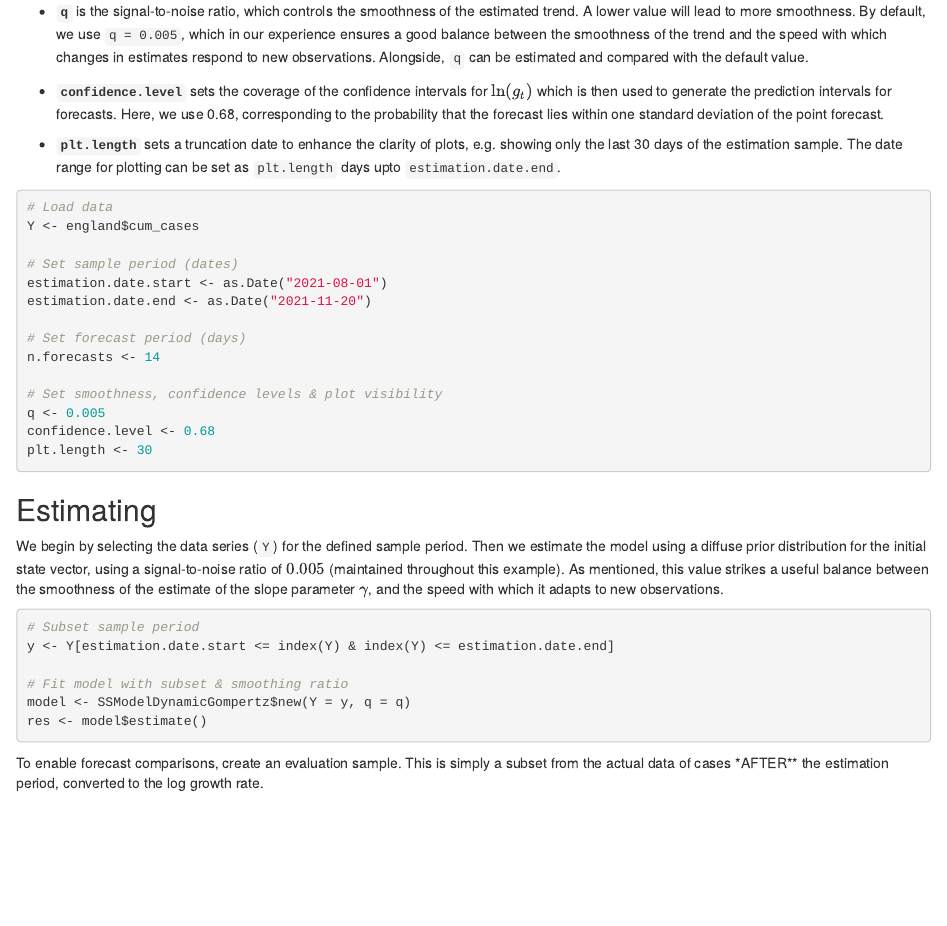
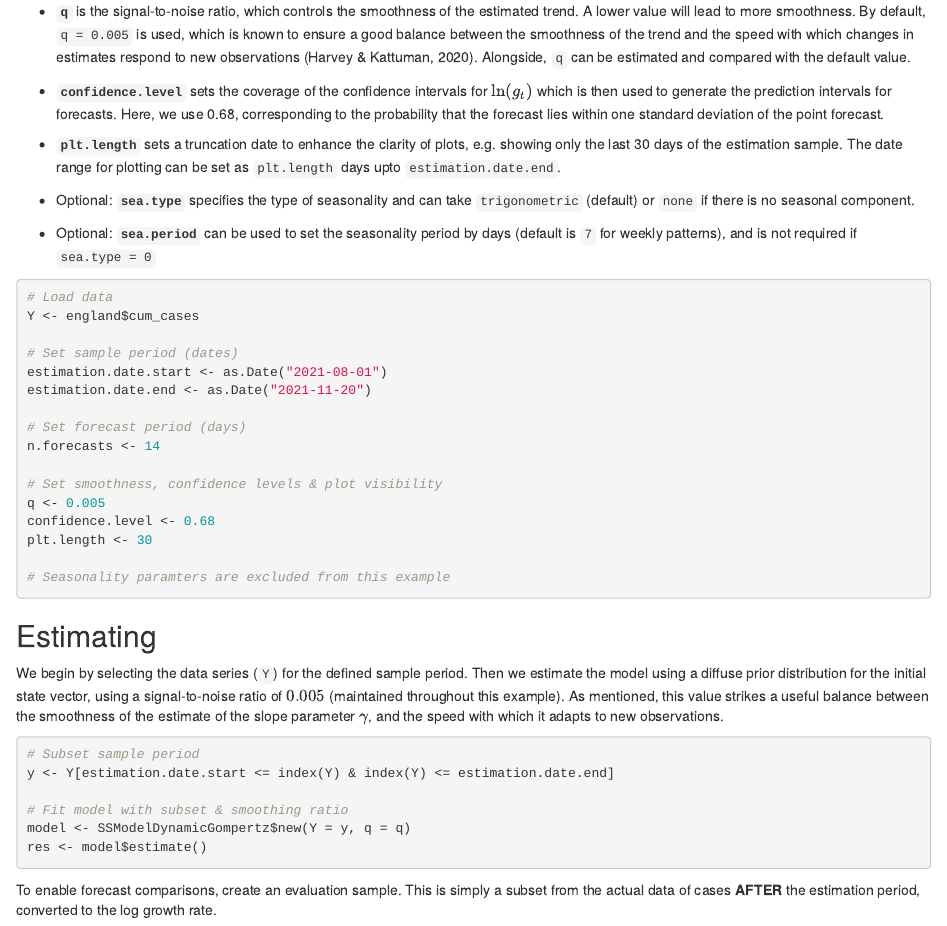
Before and after one commit to Claudia-Offner/hisp-climate-health-forecast, an R Markdown document (Chapter 1 - Methods/03-section.Rmd): the page in a window 1100 px wide, from 930 px down. Rendered offline with R 4.5, knitr and Pandoc, with nearby package versions; the code chunks are not run, so their results and figures are left out; drawn as R Markdown's standard HTML page in place of the format the file asks for.

Commit message:
Edit:  framing and format of small parts

````diff
--- a/Chapter 1 - Methods/03-section.Rmd
+++ b/Chapter 1 - Methods/03-section.Rmd
@@ -74,11 +74,15 @@ We begin by specifying a number of options for the forecasting exercise, as defi
 
 -   **`n.forecasts`** is the number of days or periods for which forecasts are to be made. E.g., if `n.forecasts = 14`, forecasts will be generated for up to 14 days following `estimation.date.end`.
 
--   **`q`** is the signal-to-noise ratio, which controls the smoothness of the estimated trend. A lower value will lead to more smoothness. By default, we use `q = 0.005`, which in our experience ensures a good balance between the smoothness of the trend and the speed with which changes in estimates respond to new observations. Alongside, `q` can be estimated and compared with the default value.
+-   **`q`** is the signal-to-noise ratio, which controls the smoothness of the estimated trend. A lower value will lead to more smoothness. By default, `q = 0.005` is used, which is known to ensure a good balance between the smoothness of the trend and the speed with which changes in estimates respond to new observations (Harvey & Kattuman, 2020). Alongside, `q` can be estimated and compared with the default value.
 
 -   **`confidence.level`** sets the coverage of the confidence intervals for $\ln(g_t)$ which is then used to generate the prediction intervals for forecasts. Here, we use 0.68, corresponding to the probability that the forecast lies within one standard deviation of the point forecast.
 
 -   **`plt.length`** sets a truncation date to enhance the clarity of plots, e.g. showing only the last 30 days of the estimation sample. The date range for plotting can be set as `plt.length` days upto `estimation.date.end`.
+
+-   Optional: **`sea.type`** specifies the type of seasonality and can take `trigonometric` (default) or `none` if there is no seasonal component.
+
+-   Optional: **`sea.period`** can be used to set the seasonality period by days (default is `7` for weekly patterns), and is not required if `sea.type = 0`
 
 ```{r parameters, echo=TRUE, message = FALSE, warning = FALSE}
 # Load data
@@ -95,6 +99,9 @@ n.forecasts <- 14
 q <- 0.005
 confidence.level <- 0.68
 plt.length <- 30
+
+# Seasonality paramters are excluded from this example
+
 ```
 
 ## Estimating
@@ -110,7 +117,7 @@ model <- SSModelDynamicGompertz$new(Y = y, q = q)
 res <- model$estimate()
 ```
 
-To enable forecast comparisons, create an evaluation sample. This is simply a subset from the actual data of cases *AFTER** the estimation period, converted to the log growth rate.
+To enable forecast comparisons, create an evaluation sample. This is simply a subset from the actual data of cases **AFTER** the estimation period, converted to the log growth rate.
 
 ```{r eval_sample, echo=TRUE, message = FALSE, warning = FALSE}
 # From the original data, subset dates greater than estimation end date and convert to growth rates
--- a/Chapter 1 - Methods/_output.yml
+++ b/Chapter 1 - Methods/_output.yml
@@ -4,7 +4,7 @@ bookdown::gitbook:
   config:
     toc:
       before: |
-        <li><a href="https://github.com/rstudio/bookdown">Forecasting climate-related health</a></li>
+        <li><a href="https://github.com/rstudio/bookdown">PhD: Climate-Health</a></li>
       after: |
         <li><a href="https://github.com/rstudio/bookdown" target="blank">Published with bookdown</a></li>
     edit: https://github.com/USERNAME/REPO/edit/BRANCH/%s
````
Also changed, not shown: Chapter 1 - Methods/03-section.Rmd (1 more changed lines).
